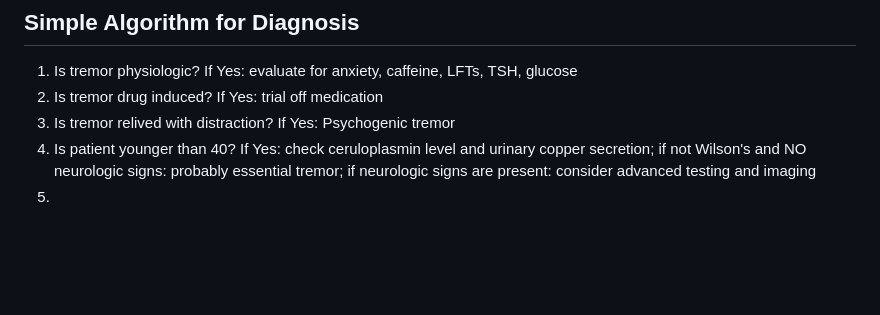
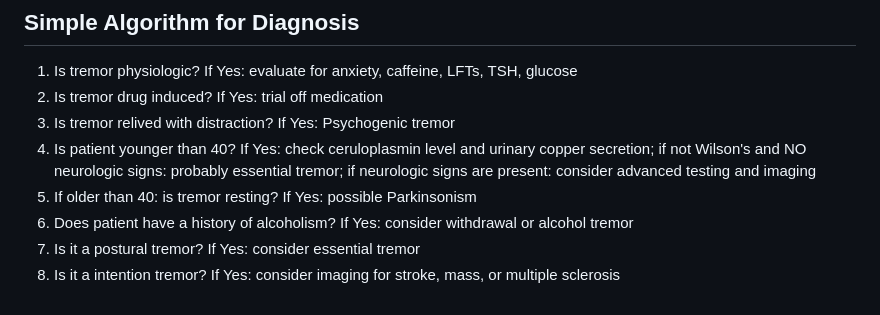
Before and after one commit to wildigloo/Raaq, a Markdown page: Library/Neurology/Tremor.md, the part around the change. Drawn GitHub-style; blank space fills up the shorter version.

```diff
--- a/Library/Neurology/Tremor.md
+++ b/Library/Neurology/Tremor.md
@@ -47,4 +47,7 @@ Tremor
 2. Is tremor drug induced? If Yes: trial off medication
 3. Is tremor relived with distraction? If Yes: Psychogenic tremor
 4. Is patient younger than 40? If Yes: check ceruloplasmin level and urinary copper secretion; if not Wilson's and NO neurologic signs: probably essential tremor; if neurologic signs are present: consider advanced testing and imaging
-5.
+5. If older than 40: is tremor resting? If Yes: possible Parkinsonism
+6. Does patient have a history of alcoholism? If Yes: consider withdrawal or alcohol tremor
+7. Is it a postural tremor? If Yes: consider essential tremor
+8. Is it a intention tremor? If Yes: consider imaging for stroke, mass, or multiple sclerosis
```
